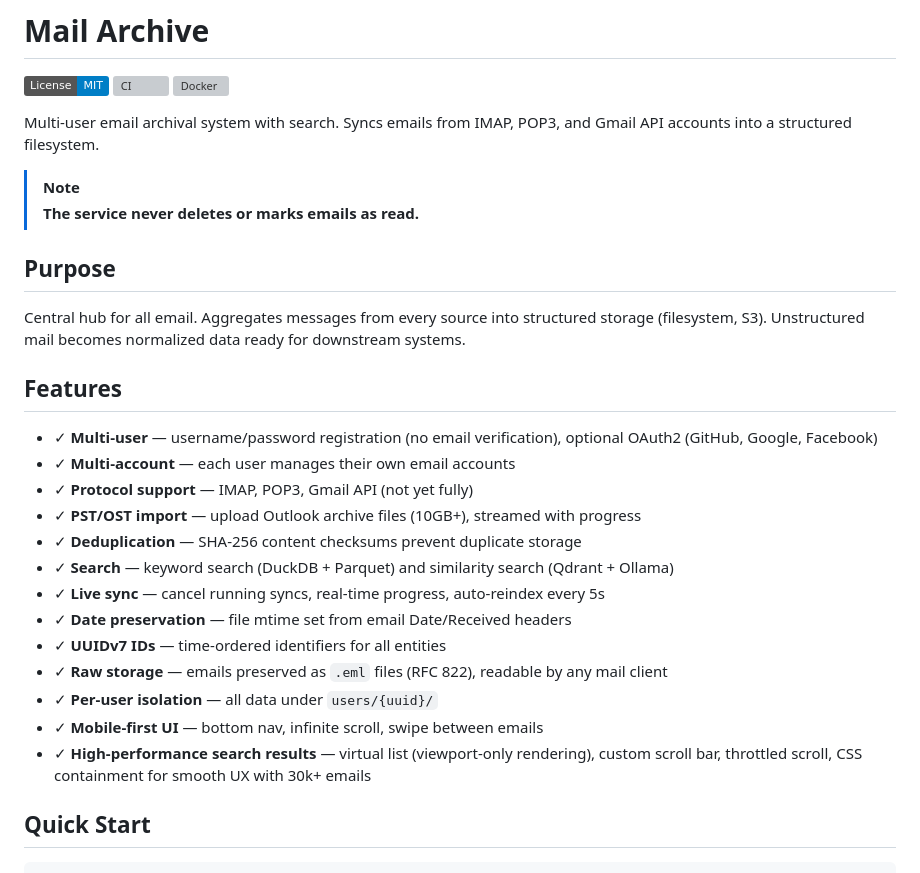
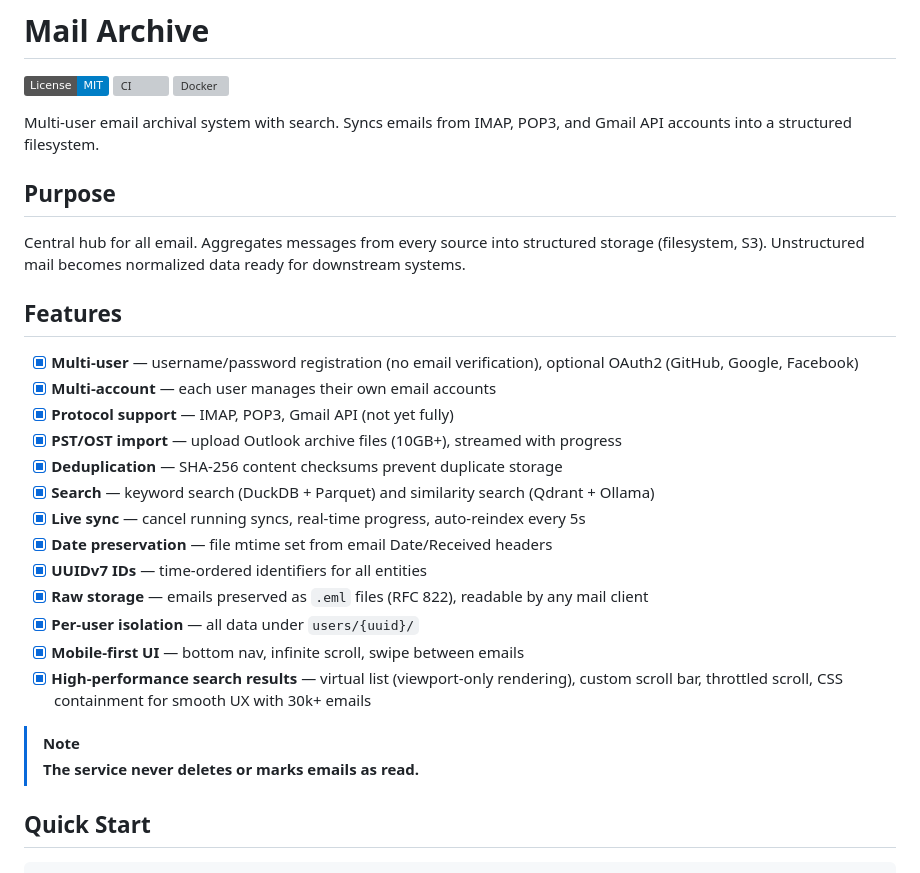
Before and after one commit to eSlider/mail-archive, a Markdown page: README.md, the part around the change. GitHub-like rendering; badges without logos; grey boxes are pictures that could not be loaded.

```diff
--- a/README.md
+++ b/README.md
@@ -6,28 +6,28 @@
 
 Multi-user email archival system with search. Syncs emails from IMAP, POP3, and Gmail API accounts into a structured filesystem.
 
-> [!NOTE]
-> **The service **never** deletes or marks emails as read.**
-
 ## Purpose
 
 Central hub for all email. Aggregates messages from every source into structured storage (filesystem, S3). Unstructured mail becomes normalized data ready for downstream systems.
 
 ## Features
 
-- ✓ **Multi-user** — username/password registration (no email verification), optional OAuth2 (GitHub, Google, Facebook)
-- ✓ **Multi-account** — each user manages their own email accounts
-- ✓ **Protocol support** — IMAP, POP3, Gmail API (not yet fully)
-- ✓ **PST/OST import** — upload Outlook archive files (10GB+), streamed with progress
-- ✓ **Deduplication** — SHA-256 content checksums prevent duplicate storage
-- ✓ **Search** — keyword search (DuckDB + Parquet) and similarity search (Qdrant + Ollama)
-- ✓ **Live sync** — cancel running syncs, real-time progress, auto-reindex every 5s
-- ✓ **Date preservation** — file mtime set from email Date/Received headers
-- ✓ **UUIDv7 IDs** — time-ordered identifiers for all entities
-- ✓ **Raw storage** — emails preserved as `.eml` files (RFC 822), readable by any mail client
-- ✓ **Per-user isolation** — all data under `users/{uuid}/`
-- ✓ **Mobile-first UI** — bottom nav, infinite scroll, swipe between emails
-- ✓ **High-performance search results** — virtual list (viewport-only rendering), custom scroll bar, throttled scroll, CSS containment for smooth UX with 30k+ emails
+- [x] **Multi-user** — username/password registration (no email verification), optional OAuth2 (GitHub, Google, Facebook)
+- [x] **Multi-account** — each user manages their own email accounts
+- [x] **Protocol support** — IMAP, POP3, Gmail API (not yet fully)
+- [x] **PST/OST import** — upload Outlook archive files (10GB+), streamed with progress
+- [x] **Deduplication** — SHA-256 content checksums prevent duplicate storage
+- [x] **Search** — keyword search (DuckDB + Parquet) and similarity search (Qdrant + Ollama)
+- [x] **Live sync** — cancel running syncs, real-time progress, auto-reindex every 5s
+- [x] **Date preservation** — file mtime set from email Date/Received headers
+- [x] **UUIDv7 IDs** — time-ordered identifiers for all entities
+- [x] **Raw storage** — emails preserved as `.eml` files (RFC 822), readable by any mail client
+- [x] **Per-user isolation** — all data under `users/{uuid}/`
+- [x] **Mobile-first UI** — bottom nav, infinite scroll, swipe between emails
+- [x] **High-performance search results** — virtual list (viewport-only rendering), custom scroll bar, throttled scroll, CSS containment for smooth UX with 30k+ emails
+
+> [!NOTE]
+> **The service **never** deletes or marks emails as read.**
 
 ## Quick Start
 
```
